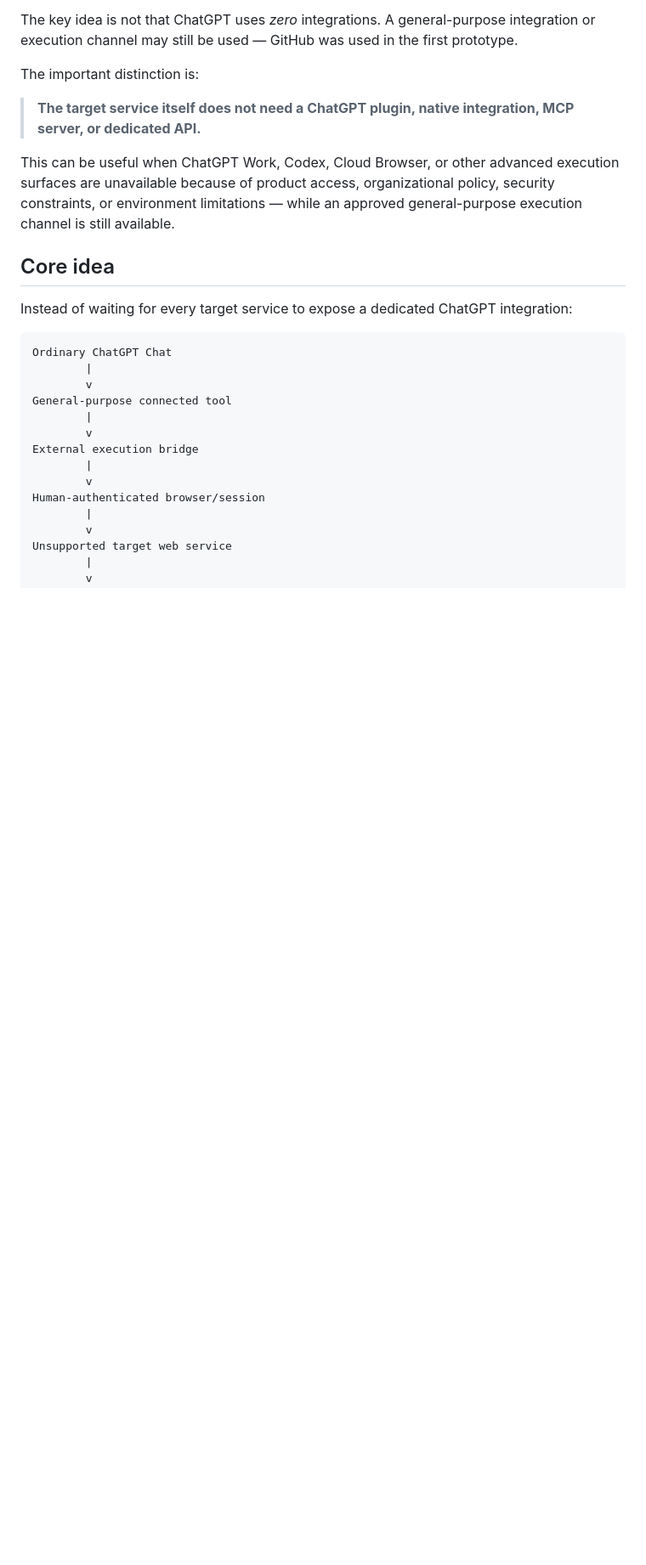
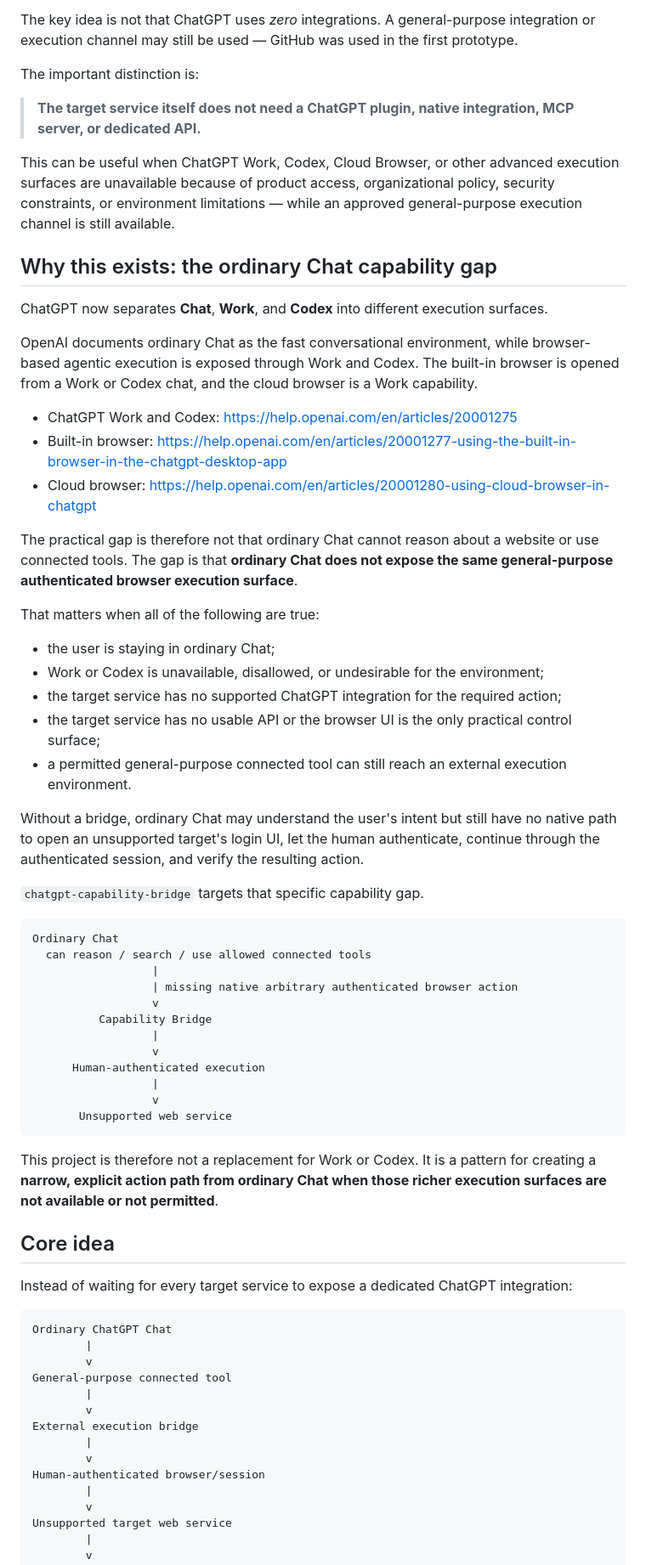
Before and after one commit to Valon-Jang/chatgpt-capability-bridge, a Markdown page: README.md, the part around the change. Shown at 85% size. Drawn GitHub-style; blank space fills up the shorter version.

Commit message:
Document ordinary Chat execution capability gap

````diff
--- a/README.md
+++ b/README.md
@@ -11,6 +11,47 @@ The important distinction is:
 > **The target service itself does not need a ChatGPT plugin, native integration, MCP server, or dedicated API.**
 
 This can be useful when ChatGPT Work, Codex, Cloud Browser, or other advanced execution surfaces are unavailable because of product access, organizational policy, security constraints, or environment limitations — while an approved general-purpose execution channel is still available.
+
+## Why this exists: the ordinary Chat capability gap
+
+ChatGPT now separates **Chat**, **Work**, and **Codex** into different execution surfaces.
+
+OpenAI documents ordinary Chat as the fast conversational environment, while browser-based agentic execution is exposed through Work and Codex. The built-in browser is opened from a Work or Codex chat, and the cloud browser is a Work capability.
+
+- ChatGPT Work and Codex: https://help.openai.com/en/articles/20001275
+- Built-in browser: https://help.openai.com/en/articles/20001277-using-the-built-in-browser-in-the-chatgpt-desktop-app
+- Cloud browser: https://help.openai.com/en/articles/20001280-using-cloud-browser-in-chatgpt
+
+The practical gap is therefore not that ordinary Chat cannot reason about a website or use connected tools. The gap is that **ordinary Chat does not expose the same general-purpose authenticated browser execution surface**.
+
+That matters when all of the following are true:
+
+- the user is staying in ordinary Chat;
+- Work or Codex is unavailable, disallowed, or undesirable for the environment;
+- the target service has no supported ChatGPT integration for the required action;
+- the target service has no usable API or the browser UI is the only practical control surface;
+- a permitted general-purpose connected tool can still reach an external execution environment.
+
+Without a bridge, ordinary Chat may understand the user's intent but still have no native path to open an unsupported target's login UI, let the human authenticate, continue through the authenticated session, and verify the resulting action.
+
+`chatgpt-capability-bridge` targets that specific capability gap.
+
+```text
+Ordinary Chat
+  can reason / search / use allowed connected tools
+                  |
+                  | missing native arbitrary authenticated browser action
+                  v
+          Capability Bridge
+                  |
+                  v
+      Human-authenticated execution
+                  |
+                  v
+       Unsupported web service
+```
+
+This project is therefore not a replacement for Work or Codex. It is a pattern for creating a **narrow, explicit action path from ordinary Chat when those richer execution surfaces are not available or not permitted**.
 
 ## Core idea
 
````
